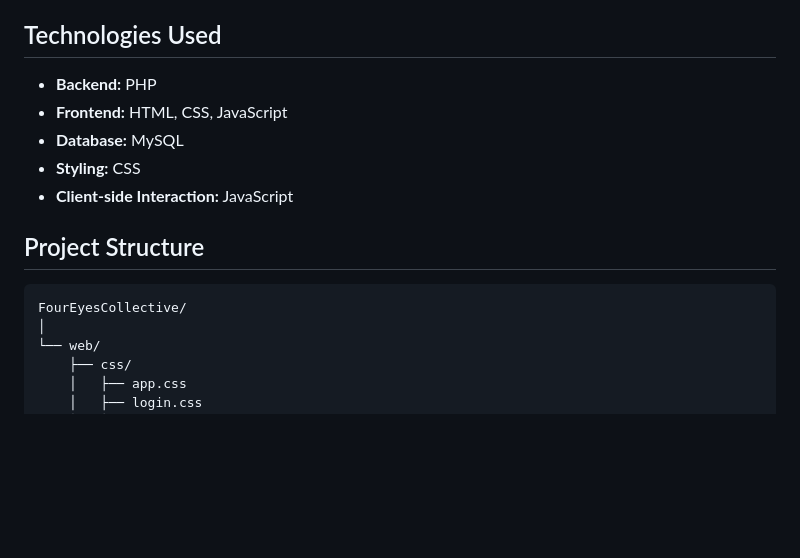
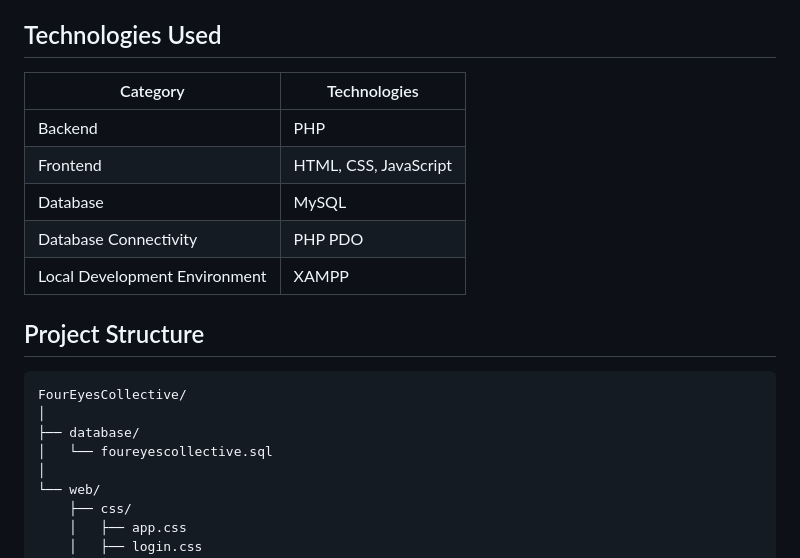
Before and after one commit to Zy-430/FourEyesCollective, a Markdown page: README.md, the part around one of its changes. Rendered like a GitHub page; blank space fills up the shorter version.

````diff
--- a/README.md
+++ b/README.md
@@ -23,16 +23,21 @@ Four Eyes Collective is an online eyewear shopping platform featuring a collecti
 
 ## Technologies Used
 
-- **Backend:** PHP
-- **Frontend:** HTML, CSS, JavaScript
-- **Database:** MySQL
-- **Styling:** CSS
-- **Client-side Interaction:** JavaScript
+| Category | Technologies |
+|---|---|
+| Backend | PHP |
+| Frontend | HTML, CSS, JavaScript |
+| Database | MySQL |
+| Database Connectivity | PHP PDO |
+| Local Development Environment | XAMPP |
 
 ## Project Structure
 
 ```text
 FourEyesCollective/
+│
+├── database/
+│   └── foureyescollective.sql
 │
 └── web/
     ├── css/
````
Also changed, not shown: other parts of README.md (+44 -16 lines).
